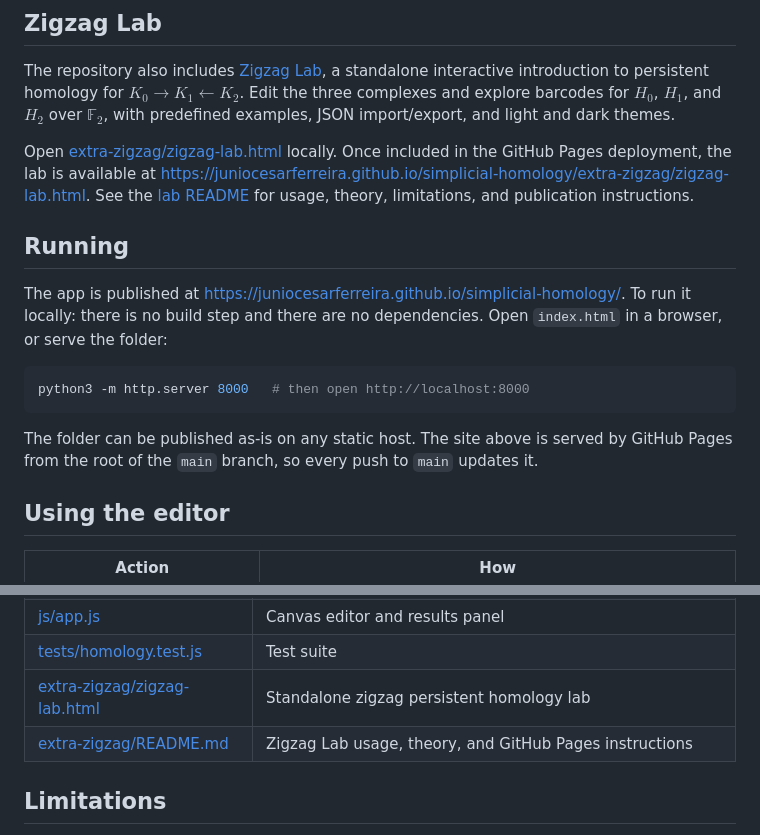
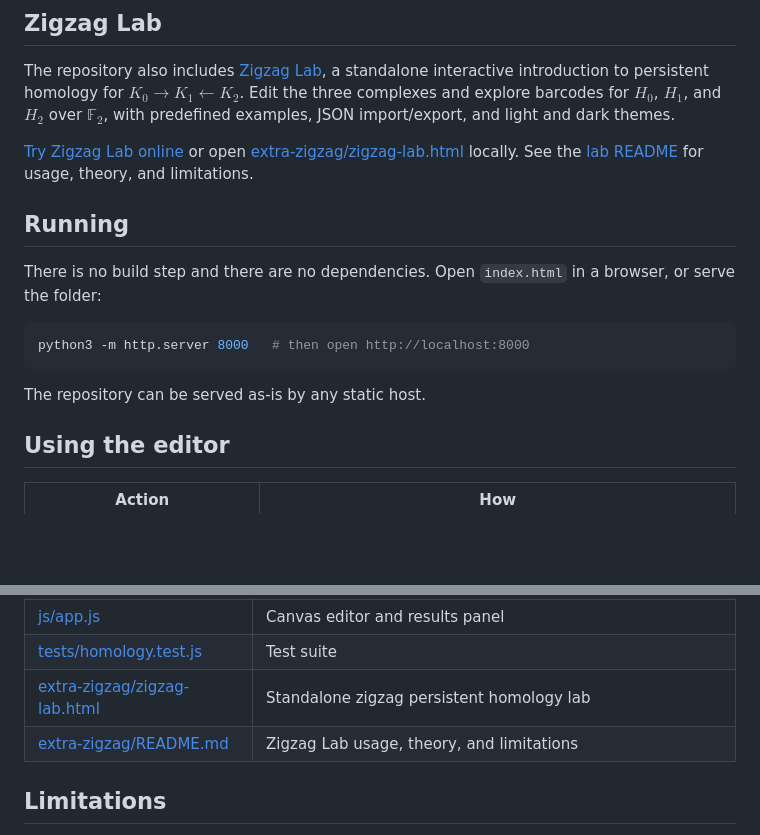
Before and after one commit to JunioCesarFerreira/simplicial-homology, a Markdown page: README.md, 2 parts joined by grey strips. GitHub-like rendering; blank space fills up the shorter version.

````diff
--- a/README.md
+++ b/README.md
@@ -17,17 +17,17 @@ The homology code is a JavaScript port of the Smith normal form method in [go-ho
 
 The repository also includes [Zigzag Lab](extra-zigzag/README.md), a standalone interactive introduction to persistent homology for $K_0 \to K_1 \leftarrow K_2$. Edit the three complexes and explore barcodes for $H_0$, $H_1$, and $H_2$ over $\mathbb{F}_2$, with predefined examples, JSON import/export, and light and dark themes.
 
-Open [extra-zigzag/zigzag-lab.html](extra-zigzag/zigzag-lab.html) locally. Once included in the GitHub Pages deployment, the lab is available at <https://juniocesarferreira.github.io/simplicial-homology/extra-zigzag/zigzag-lab.html>. See the [lab README](extra-zigzag/README.md) for usage, theory, limitations, and publication instructions.
+[Try Zigzag Lab online](https://juniocesarferreira.github.io/simplicial-homology/extra-zigzag/zigzag-lab.html) or open [extra-zigzag/zigzag-lab.html](extra-zigzag/zigzag-lab.html) locally. See the [lab README](extra-zigzag/README.md) for usage, theory, and limitations.
 
 ## Running
 
-The app is published at <https://juniocesarferreira.github.io/simplicial-homology/>. To run it locally: there is no build step and there are no dependencies. Open `index.html` in a browser, or serve the folder:
+There is no build step and there are no dependencies. Open `index.html` in a browser, or serve the folder:
 
 ```bash
 python3 -m http.server 8000   # then open http://localhost:8000
 ```
 
-The folder can be published as-is on any static host. The site above is served by GitHub Pages from the root of the `main` branch, so every push to `main` updates it.
+The repository can be served as-is by any static host.
 
 ## Using the editor
 
@@ -85,7 +85,7 @@ Requires Node.js 20 or newer. Besides the known homology of every example, the s
 | [js/app.js](js/app.js) | Canvas editor and results panel |
 | [tests/homology.test.js](tests/homology.test.js) | Test suite |
 | [extra-zigzag/zigzag-lab.html](extra-zigzag/zigzag-lab.html) | Standalone zigzag persistent homology lab |
-| [extra-zigzag/README.md](extra-zigzag/README.md) | Zigzag Lab usage, theory, and GitHub Pages instructions |
+| [extra-zigzag/README.md](extra-zigzag/README.md) | Zigzag Lab usage, theory, and limitations |
 
 ## Limitations
 
````
Also changed, not shown: extra-zigzag/README.md (+2 -14 lines).
